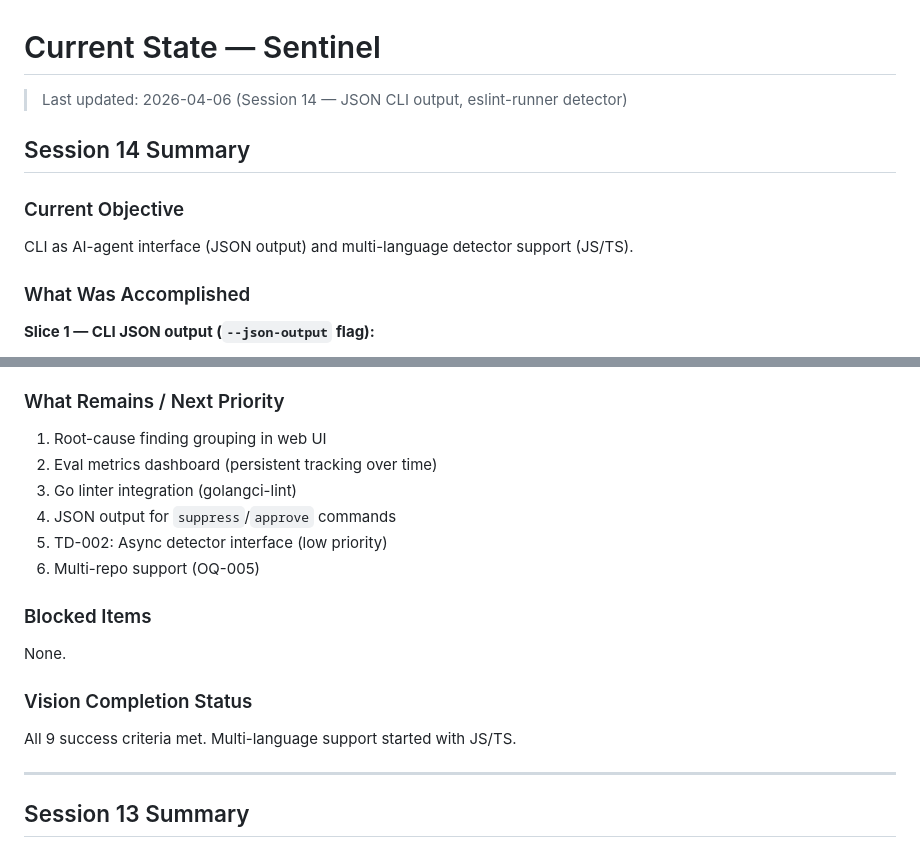
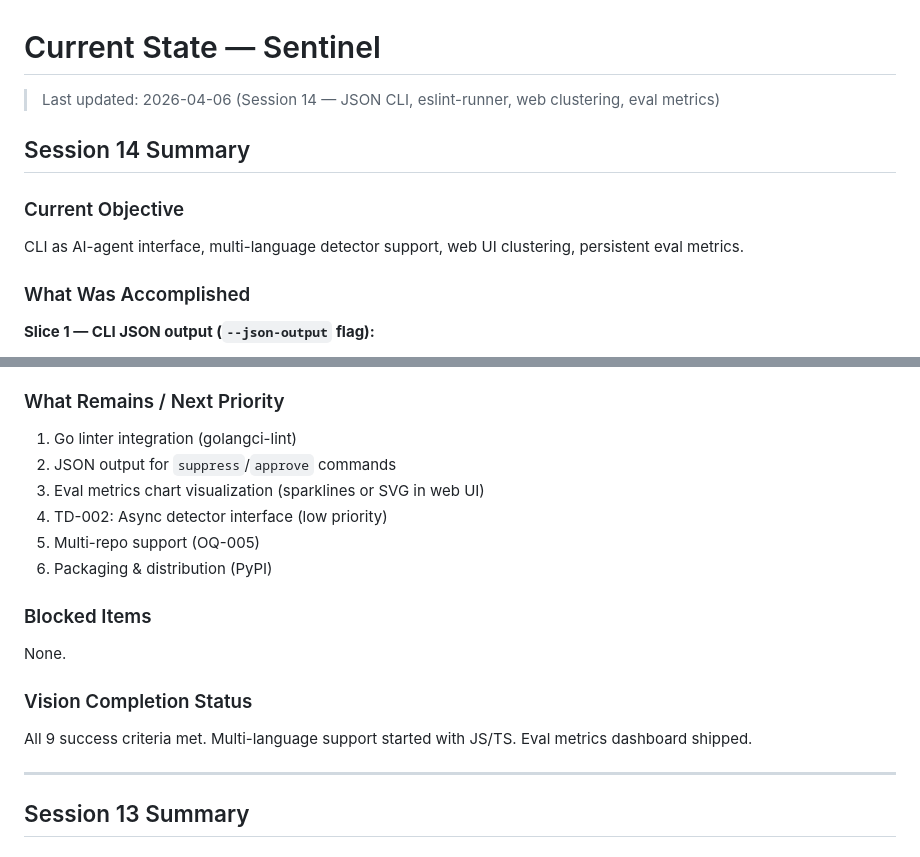
Before and after one commit to jcentner/sentinel, a Markdown page: roadmap/CURRENT-STATE.md, 2 parts joined by grey strips. Drawn GitHub-style.

```diff
--- a/roadmap/CURRENT-STATE.md
+++ b/roadmap/CURRENT-STATE.md
@@ -1,11 +1,11 @@
 # Current State — Sentinel
 
-> Last updated: 2026-04-06 (Session 14 — JSON CLI output, eslint-runner detector)
+> Last updated: 2026-04-06 (Session 14 — JSON CLI, eslint-runner, web clustering, eval metrics)
 
 ## Session 14 Summary
 
 ### Current Objective
-CLI as AI-agent interface (JSON output) and multi-language detector support (JS/TS).
+CLI as AI-agent interface, multi-language detector support, web UI clustering, persistent eval metrics.
 
 ### What Was Accomplished
 
@@ -77,18 +101,18 @@ eval: 100% precision, 100% recall (15 TPs, 0 FPs)
 - **Vision**: v2.1
 
 ### What Remains / Next Priority
-1. Root-cause finding grouping in web UI
-2. Eval metrics dashboard (persistent tracking over time)
-3. Go linter integration (golangci-lint)
-4. JSON output for `suppress`/`approve` commands
-5. TD-002: Async detector interface (low priority)
-6. Multi-repo support (OQ-005)
+1. Go linter integration (golangci-lint)
+2. JSON output for `suppress`/`approve` commands
+3. Eval metrics chart visualization (sparklines or SVG in web UI)
+4. TD-002: Async detector interface (low priority)
+5. Multi-repo support (OQ-005)
+6. Packaging & distribution (PyPI)
 
 ### Blocked Items
 None.
 
 ### Vision Completion Status
-All 9 success criteria met. Multi-language support started with JS/TS.
+All 9 success criteria met. Multi-language support started with JS/TS. Eval metrics dashboard shipped.
 
 ---
 
```
Also changed, not shown: other parts of roadmap/CURRENT-STATE.md (+39 -15 lines), docs/vision/VISION-LOCK.md (+1 -1 lines).
